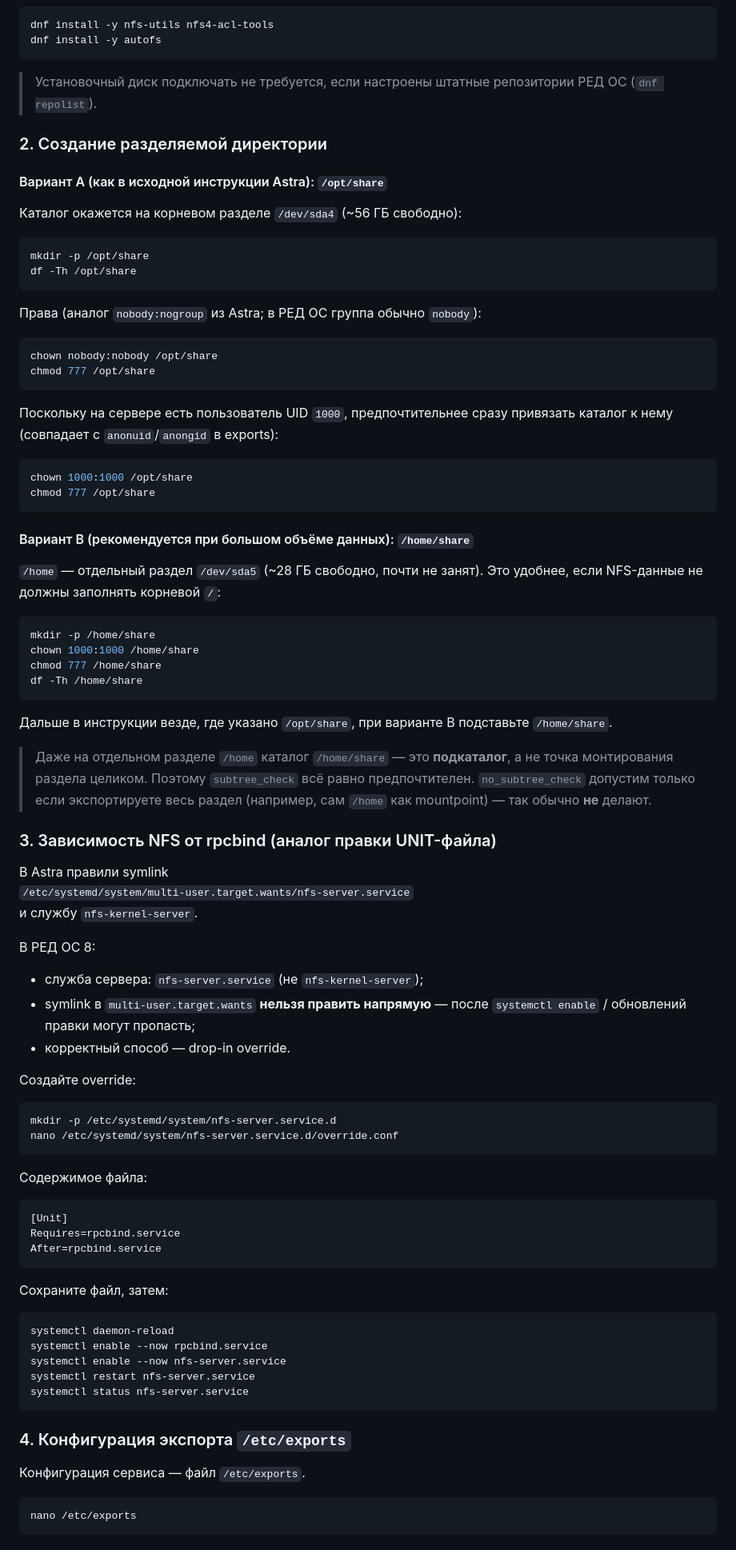
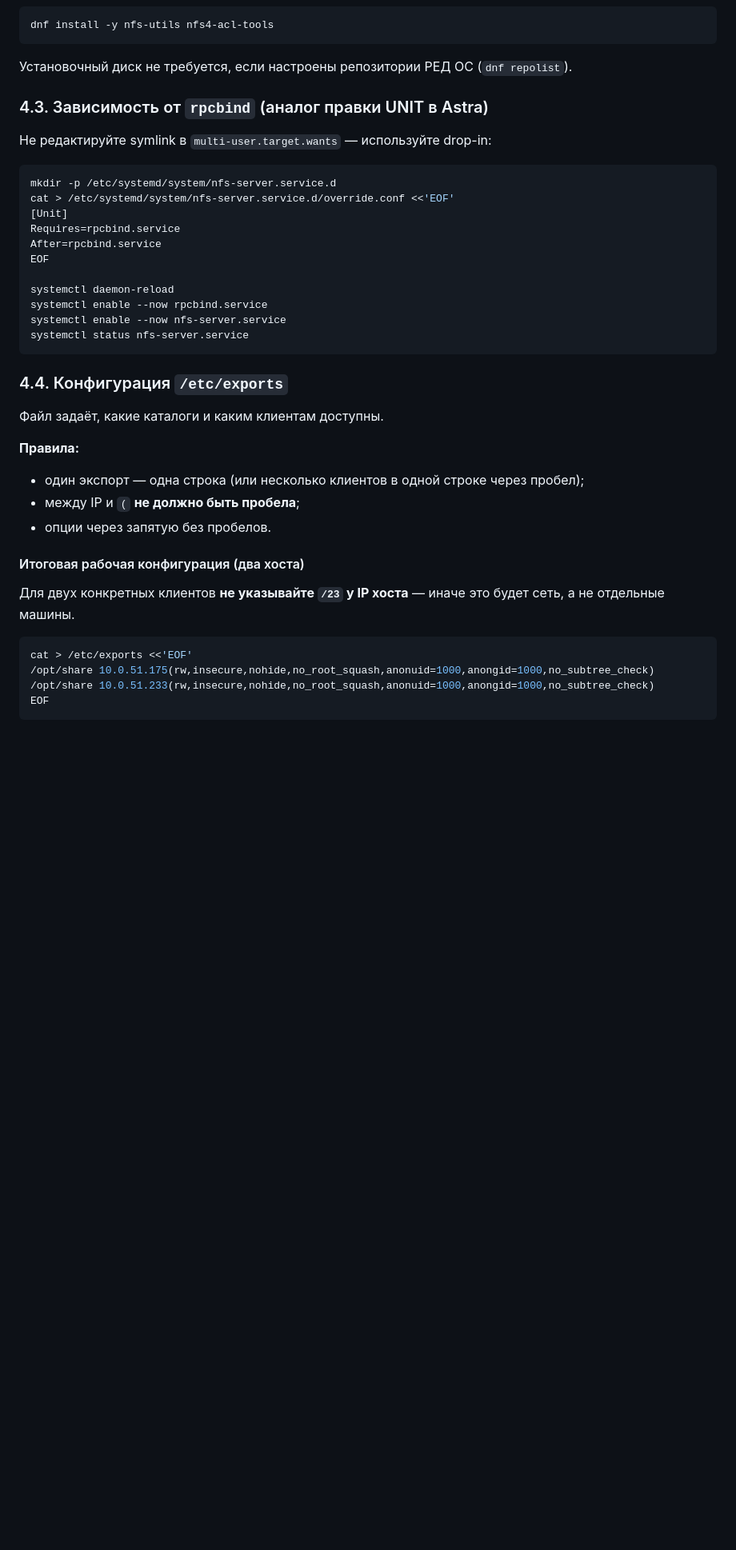
Before and after one commit to DanteALI1/proj, a Markdown page: docs/redos-8-nfs-setup.md, the part around one of its changes. Shown at 80% size. Rendered like a GitHub page; blank space fills up the shorter version.

````diff
--- a/docs/redos-8-nfs-setup.md
+++ b/docs/redos-8-nfs-setup.md
@@ -250,93 +186,45 @@ df -h /opt/share
 
 ```bash
 dnf install -y nfs-utils nfs4-acl-tools
-dnf install -y autofs
 ```
 
-> Установочный диск подключать не требуется, если настроены штатные репозитории РЕД ОС (`dnf repolist`).
+Установочный диск не требуется, если настроены репозитории РЕД ОС (`dnf repolist`).
 
-### 2. Создание разделяемой директории
+### 4.3. Зависимость от `rpcbind` (аналог правки UNIT в Astra)
 
-#### Вариант A (как в исходной инструкции Astra): `/opt/share`
-
-Каталог окажется на корневом разделе `/dev/sda4` (~56 ГБ свободно):
-
-```bash
-mkdir -p /opt/share
-df -Th /opt/share
-```
-
-Права (аналог `nobody:nogroup` из Astra; в РЕД ОС группа обычно `nobody`):
-
-```bash
-chown nobody:nobody /opt/share
-chmod 777 /opt/share
-```
-
-Поскольку на сервере есть пользователь UID `1000`, предпочтительнее сразу привязать каталог к нему (совпадает с `anonuid`/`anongid` в exports):
-
-```bash
-chown 1000:1000 /opt/share
-chmod 777 /opt/share
-```
-
-#### Вариант B (рекомендуется при большом объёме данных): `/home/share`
-
-`/home` — отдельный раздел `/dev/sda5` (~28 ГБ свободно, почти не занят). Это удобнее, если NFS-данные не должны заполнять корневой `/`:
-
-```bash
-mkdir -p /home/share
-chown 1000:1000 /home/share
-chmod 777 /home/share
-df -Th /home/share
-```
-
-Дальше в инструкции везде, где указано `/opt/share`, при варианте B подставьте `/home/share`.
-
-> Даже на отдельном разделе `/home` каталог `/home/share` — это **подкаталог**, а не точка монтирования раздела целиком. Поэтому `subtree_check` всё равно предпочтителен. `no_subtree_check` допустим только если экспортируете весь раздел (например, сам `/home` как mountpoint) — так обычно **не** делают.
-
-### 3. Зависимость NFS от rpcbind (аналог правки UNIT-файла)
-
-В Astra правили symlink
-`/etc/systemd/system/multi-user.target.wants/nfs-server.service`
-и службу `nfs-kernel-server`.
-
-В РЕД ОС 8:
-
-- служба сервера: `nfs-server.service` (не `nfs-kernel-server`);
-- symlink в `multi-user.target.wants` **нельзя править напрямую** — после `systemctl enable` / обновлений правки могут пропасть;
-- корректный способ — drop-in override.
-
-Создайте override:
+Не редактируйте symlink в `multi-user.target.wants` — используйте drop-in:
 
 ```bash
 mkdir -p /etc/systemd/system/nfs-server.service.d
-nano /etc/systemd/system/nfs-server.service.d/override.conf
-```
-
-Содержимое файла:
-
-```ini
+cat > /etc/systemd/system/nfs-server.service.d/override.conf <<'EOF'
 [Unit]
 Requires=rpcbind.service
 After=rpcbind.service
-```
+EOF
 
-Сохраните файл, затем:
-
-```bash
 systemctl daemon-reload
 systemctl enable --now rpcbind.service
 systemctl enable --now nfs-server.service
-systemctl restart nfs-server.service
 systemctl status nfs-server.service
 ```
 
-### 4. Конфигурация экспорта `/etc/exports`
+### 4.4. Конфигурация `/etc/exports`
 
-Конфигурация сервиса — файл `/etc/exports`.
+Файл задаёт, какие каталоги и каким клиентам доступны.
+
+**Правила:**
+- один экспорт — одна строка (или несколько клиентов в одной строке через пробел);
+- между IP и `(` **не должно быть пробела**;
+- опции через запятую без пробелов.
+
+#### Итоговая рабочая конфигурация (два хоста)
+
+Для двух конкретных клиентов **не указывайте `/23` у IP хоста** — иначе это будет сеть, а не отдельные машины.
 
 ```bash
-nano /etc/exports
+cat > /etc/exports <<'EOF'
+/opt/share 10.0.51.175(rw,insecure,nohide,no_root_squash,anonuid=1000,anongid=1000,no_subtree_check)
+/opt/share 10.0.51.233(rw,insecure,nohide,no_root_squash,anonuid=1000,anongid=1000,no_subtree_check)
+EOF
 ```
 
````
Also changed, not shown: other parts of docs/redos-8-nfs-setup.md (+246 -279 lines).
